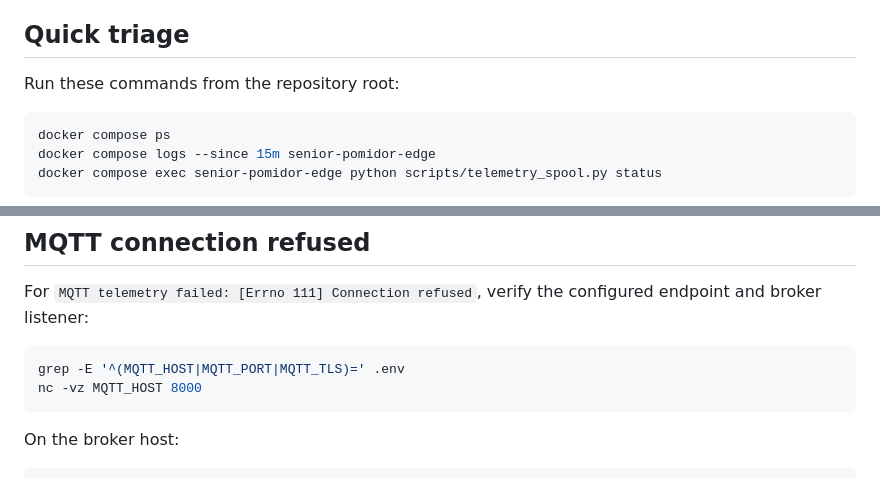
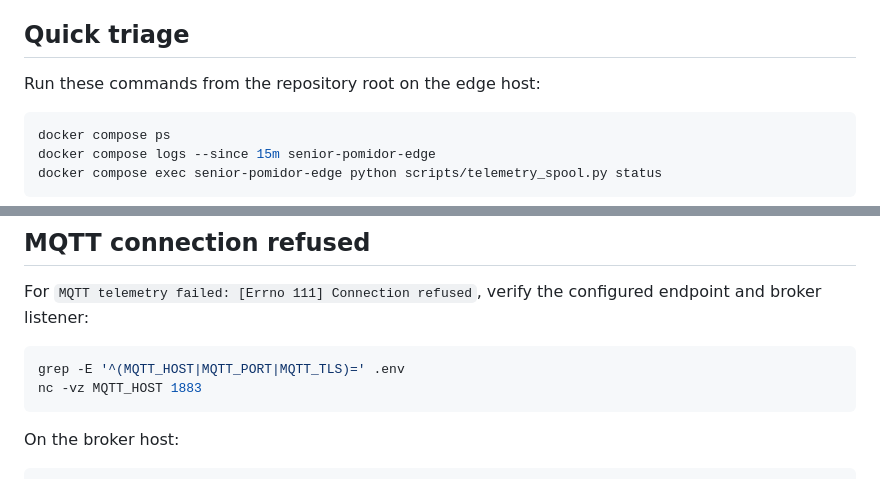
Before and after one commit to cracketus/senior-pomidor-plant-v2, a Markdown page: docs/troubleshooting.md, 2 parts joined by grey strips. GitHub-like rendering.

Commit message:
docs: keep troubleshooting changes scoped to #152

````diff
--- a/docs/troubleshooting.md
+++ b/docs/troubleshooting.md
@@ -6,7 +6,7 @@ transport errors.
 
 ## Quick triage
 
-Run these commands from the repository root:
+Run these commands from the repository root on the edge host:
 
 ```bash
 docker compose ps
@@ -100,7 +100,7 @@ configured endpoint and broker listener:
 
 ```bash
 grep -E '^(MQTT_HOST|MQTT_PORT|MQTT_TLS)=' .env
-nc -vz MQTT_HOST 8000
+nc -vz MQTT_HOST 1883
 ```
 
 On the broker host:
````
